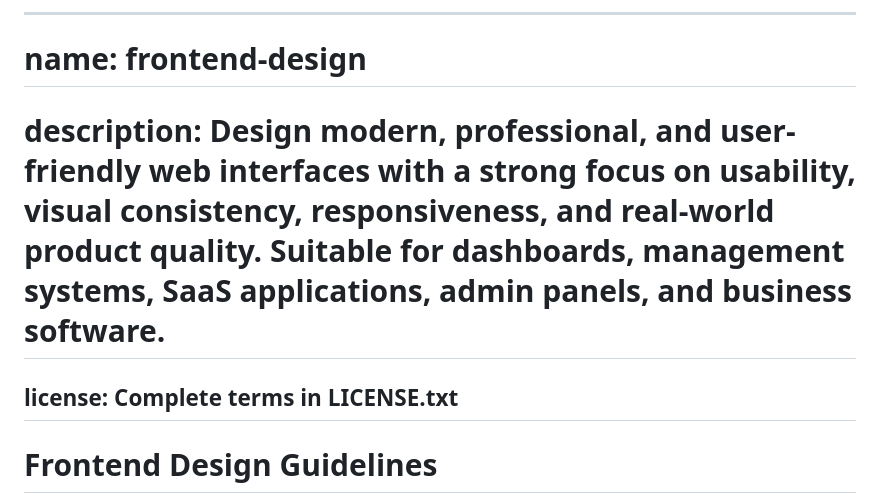
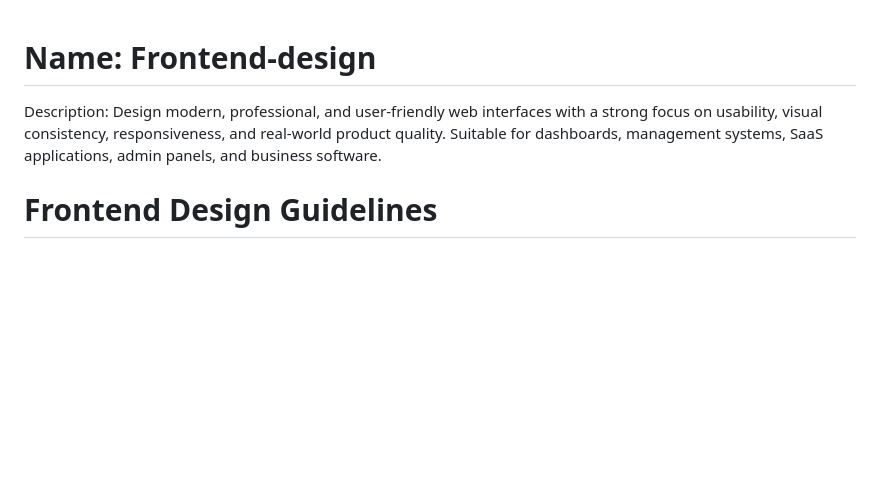
Before and after one commit to Poojitha363/Inventory-Management-System, a Markdown page: SKILL.md, the part around the change. GitHub-like rendering; blank space fills up the shorter version.

```diff
--- a/SKILL.md
+++ b/SKILL.md
@@ -1,10 +1,8 @@
----
 
-# name: frontend-design
 
-# description: Design modern, professional, and user-friendly web interfaces with a strong focus on usability, visual consistency, responsiveness, and real-world product quality. Suitable for dashboards, management systems, SaaS applications, admin panels, and business software.
-license: Complete terms in LICENSE.txt
---------------------------------------
+# Name: Frontend-design
+
+Description: Design modern, professional, and user-friendly web interfaces with a strong focus on usability, visual consistency, responsiveness, and real-world product quality. Suitable for dashboards, management systems, SaaS applications, admin panels, and business software.
 
 # Frontend Design Guidelines
 
```
